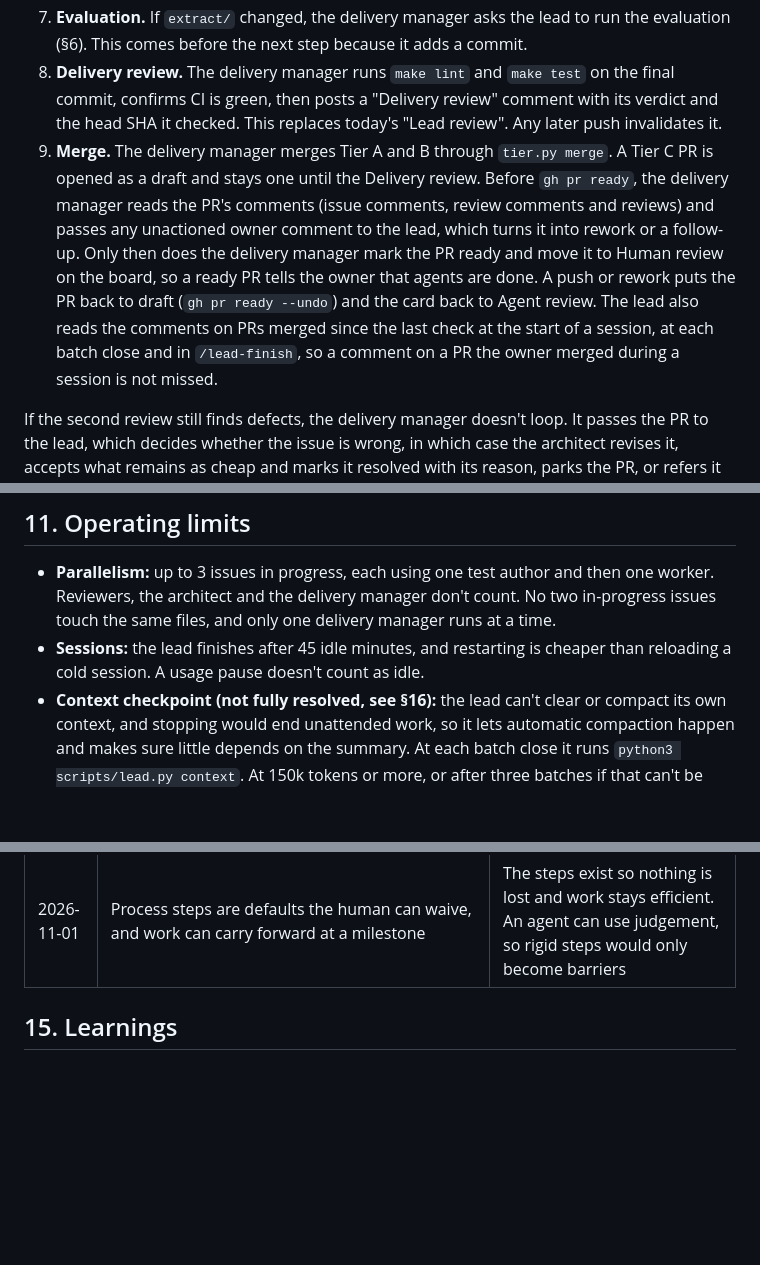
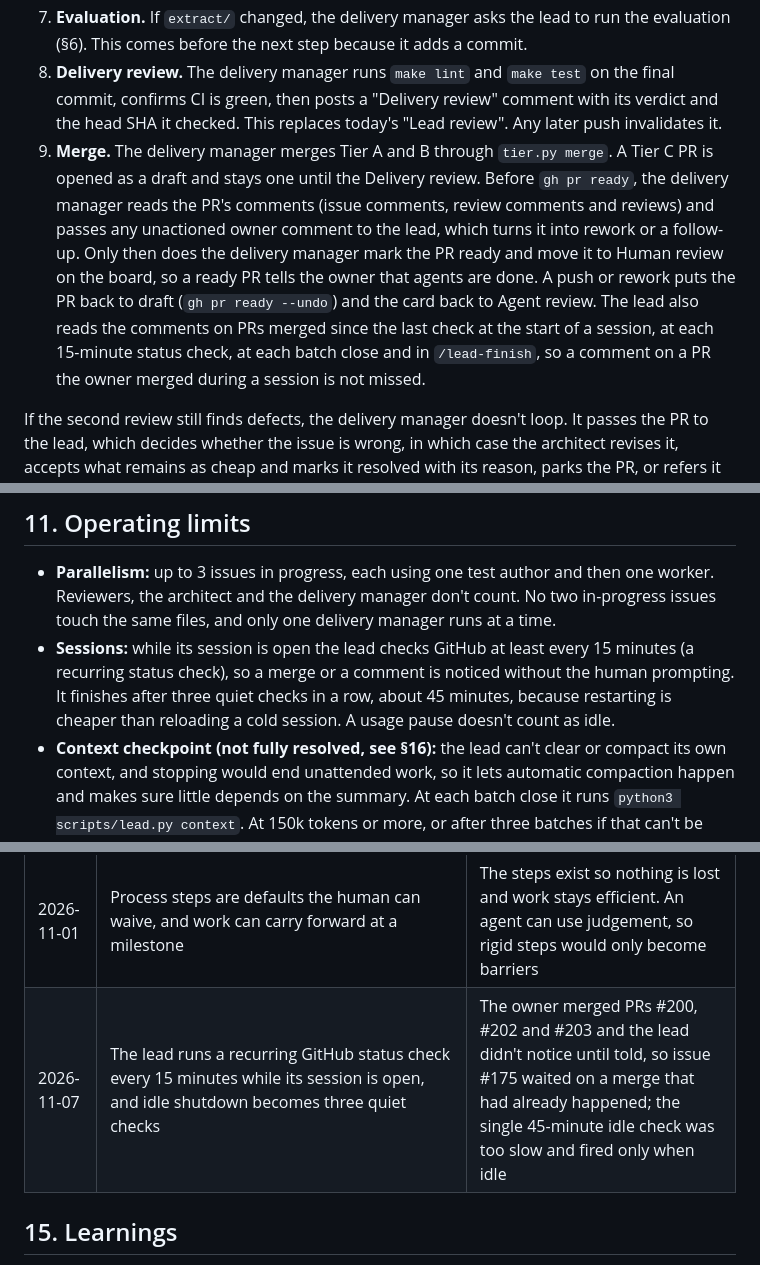
Before and after one commit to 4OH4/news-bot, a Markdown page: AUTOMATION.md, 3 parts joined by grey strips. Drawn GitHub-style; blank space fills up the shorter version.

Commit message:
docs(process): lead checks GitHub status every 15 minutes
Co-Authored-By: Claude Sonnet 5.5 <noreply@anthropic.com>

```diff
--- a/AUTOMATION.md
+++ b/AUTOMATION.md
@@ -287,7 +287,7 @@ In addition to the current review, the reviewer:
 6. **Rework.** Defects return to a worker, and a new review follows if behaviour changed. There are at most two reviews. The limit is firm: only the lead can allow a third review, for a failure that matters, with its reason in the Phase Log. A defect that matters (§6) is never merged on an unreviewed fix and never accepted as cheap: its fix gets a third review, on the rework only. Only cheap defects can be accepted without one. If the third review finds another defect that matters, the lead decides, with the reason in the Phase Log, between one more narrow review of that fix and referring it to the human. A fix for a defect that matters is still never unreviewed.
 7. **Evaluation.** If `extract/` changed, the delivery manager asks the lead to run the evaluation (§6). This comes before the next step because it adds a commit.
 8. **Delivery review.** The delivery manager runs `make lint` and `make test` on the final commit, confirms CI is green, then posts a "Delivery review" comment with its verdict and the head SHA it checked. This replaces today's "Lead review". Any later push invalidates it.
-9. **Merge.** The delivery manager merges Tier A and B through `tier.py merge`. A Tier C PR is opened as a draft and stays one until the Delivery review. Before `gh pr ready`, the delivery manager reads the PR's comments (issue comments, review comments and reviews) and passes any unactioned owner comment to the lead, which turns it into rework or a follow-up. Only then does the delivery manager mark the PR ready and move it to Human review on the board, so a ready PR tells the owner that agents are done. A push or rework puts the PR back to draft (`gh pr ready --undo`) and the card back to Agent review. The lead also reads the comments on PRs merged since the last check at the start of a session, at each batch close and in `/lead-finish`, so a comment on a PR the owner merged during a session is not missed.
+9. **Merge.** The delivery manager merges Tier A and B through `tier.py merge`. A Tier C PR is opened as a draft and stays one until the Delivery review. Before `gh pr ready`, the delivery manager reads the PR's comments (issue comments, review comments and reviews) and passes any unactioned owner comment to the lead, which turns it into rework or a follow-up. Only then does the delivery manager mark the PR ready and move it to Human review on the board, so a ready PR tells the owner that agents are done. A push or rework puts the PR back to draft (`gh pr ready --undo`) and the card back to Agent review. The lead also reads the comments on PRs merged since the last check at the start of a session, at each 15-minute status check, at each batch close and in `/lead-finish`, so a comment on a PR the owner merged during a session is not missed.
 
 If the second review still finds defects, the delivery manager doesn't loop. It passes the PR to the lead, which decides whether the issue is wrong, in which case the architect revises it, accepts what remains as cheap and marks it resolved with its reason, parks the PR, or refers it to the human. Repeated defects on one path usually mean the issue names a symptom, not the rule, so the lead settles the design before any more rework. Parked PRs appear in the milestone report, and they stop the line only if other work depends on them.
 
@@ -374,7 +374,7 @@ Permission prompts are counted only when an agent reports them. Usage per issue,
 ## 11. Operating limits
 
 - **Parallelism:** up to 3 issues in progress, each using one test author and then one worker. Reviewers, the architect and the delivery manager don't count. No two in-progress issues touch the same files, and only one delivery manager runs at a time.
-- **Sessions:** the lead finishes after 45 idle minutes, and restarting is cheaper than reloading a cold session. A usage pause doesn't count as idle.
+- **Sessions:** while its session is open the lead checks GitHub at least every 15 minutes (a recurring status check), so a merge or a comment is noticed without the human prompting. It finishes after three quiet checks in a row, about 45 minutes, because restarting is cheaper than reloading a cold session. A usage pause doesn't count as idle.
 - **Context checkpoint (not fully resolved, see §16):** the lead can't clear or compact its own context, and stopping would end unattended work, so it lets automatic compaction happen and makes sure little depends on the summary. At each batch close it runs `python3 scripts/lead.py context`. At 150k tokens or more, or after three batches if that can't be read, it curates the Phase Log, rewrites the handoff note, tells the human they can restart to save usage, and starts the next batch. A batch costs about 55k tokens, so compaction may come mid-batch. Agents keep running through it, and a `SessionStart` hook sends the lead back to its handoff note, the Phase Log and its open work. The lead also records each batch in the handoff note as it starts. Agents don't depend on the lead's memory: a delivery manager with an unanswered request sends it again.
 - **GitHub API:** 5,000 GraphQL points an hour are shared across every agent, so prefer REST in loops.
 - **Worktrees:** each agent works in its own, under `.claude/worktrees/`.
@@ -516,6 +516,7 @@ Some things are deliberately kept out of the repo:
 | 2026-11-01 | At 150k tokens the lead checkpoints at a batch close and carries on, and a hook recovers it after compaction | Stopping would end unattended work, and neither the lead nor a timer can run `/clear` or `/compact`, so durable state protects it instead |
 | 2026-11-01 | This document describes the method, and no agent needs it in context | The briefs and skills are the implementation, and reading it costs the lead 12k tokens a session |
 | 2026-11-01 | Process steps are defaults the human can waive, and work can carry forward at a milestone | The steps exist so nothing is lost and work stays efficient. An agent can use judgement, so rigid steps would only become barriers |
+| 2026-11-07 | The lead runs a recurring GitHub status check every 15 minutes while its session is open, and idle shutdown becomes three quiet checks | The owner merged PRs #200, #202 and #203 and the lead didn't notice until told, so issue #175 waited on a merge that had already happened; the single 45-minute idle check was too slow and fired only when idle |
 
 ## 15. Learnings
 
```
Also changed, not shown: 2 other files.
